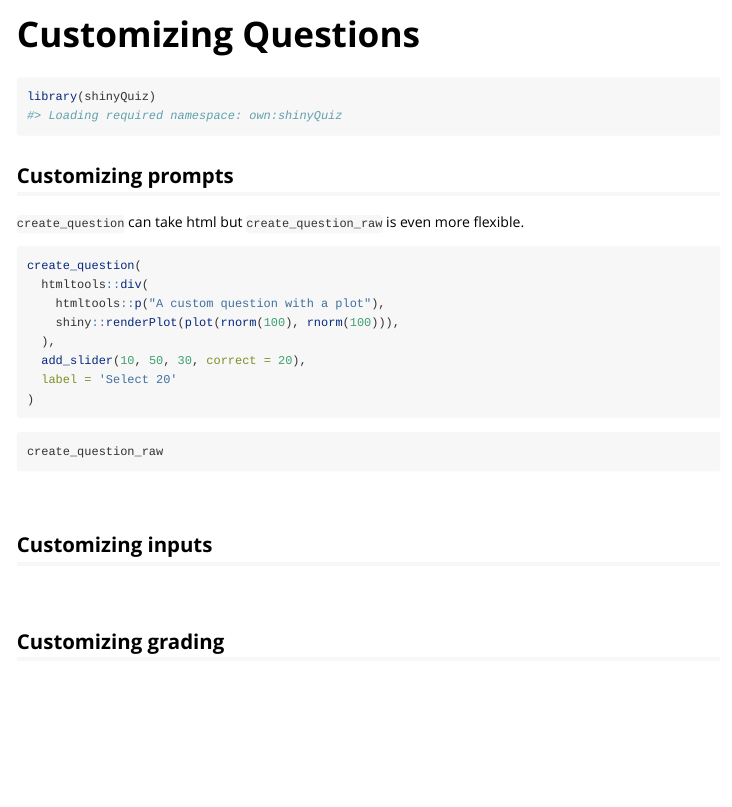
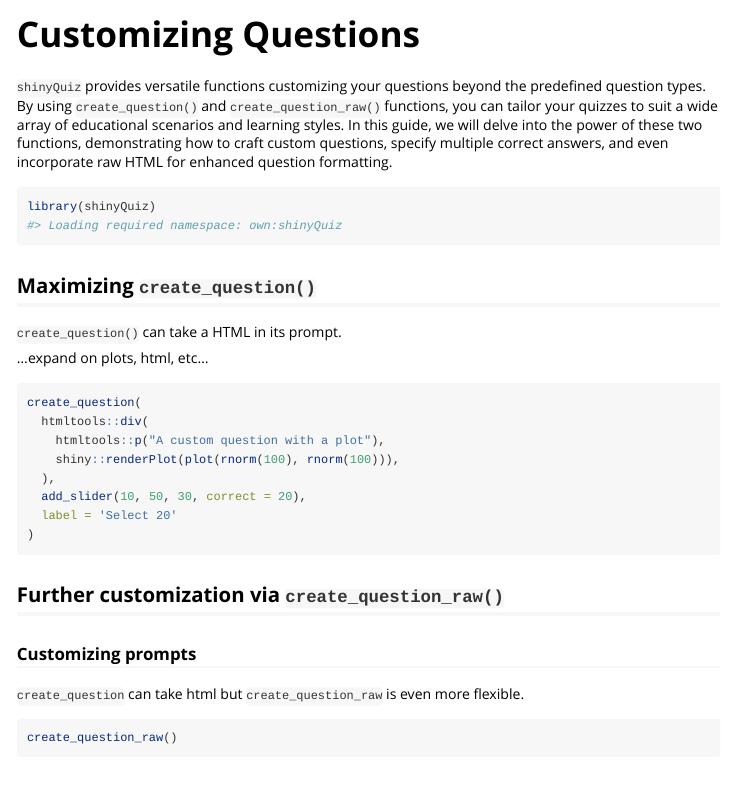
Before and after one commit to priism-center/shinyquiz, an R Markdown document (vignettes/custom_questions.Rmd): the page in a window 1100 px wide, from its top. Rendered offline with R 4.5, knitr and Pandoc, with nearby package versions; some code elsewhere in the file could not run offline.

Commit message:
updated custom questions vignette

````diff
--- a/vignettes/custom_questions.Rmd
+++ b/vignettes/custom_questions.Rmd
@@ -18,14 +18,18 @@ knitr::opts_chunk$set(
 pkgload::load_all()
 ```
 
+`shinyQuiz` provides versatile functions customizing your questions beyond the predefined question types. By using `create_question()` and `create_question_raw()` functions, you can tailor your quizzes to suit a wide array of educational scenarios and learning styles.
+In this guide, we will delve into the power of these two functions, demonstrating how to craft custom questions, specify multiple correct answers, and even incorporate raw HTML for enhanced question formatting.
 
 ```{r setup}
 library(shinyQuiz)
 ```
 
-## Customizing prompts
+## Maximizing `create_question()`
 
-`create_question` can take html but `create_question_raw` is even more flexible.
+`create_question()` can take a HTML in its prompt.
+
+...expand on plots, html, etc...
 
 ```{r eval=FALSE}
 create_question(
@@ -38,15 +42,21 @@ create_question(
 )
 ```
 
+## Further customization via `create_question_raw()`
+
+### Customizing prompts
+
+`create_question` can take html but `create_question_raw` is even more flexible.
+
 ```{r eval=FALSE}
-create_question_raw
+create_question_raw()
 ```
 
 <br>
 
-## Customizing inputs
+### Customizing inputs
 
 
 <br>
 
-## Customizing grading
+### Customizing grading
````
